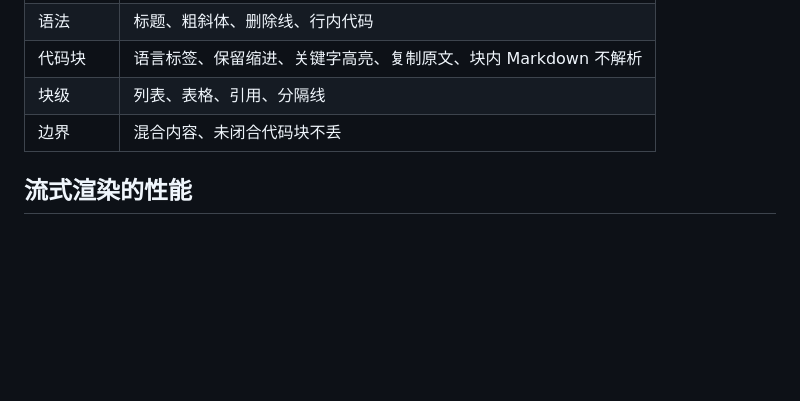
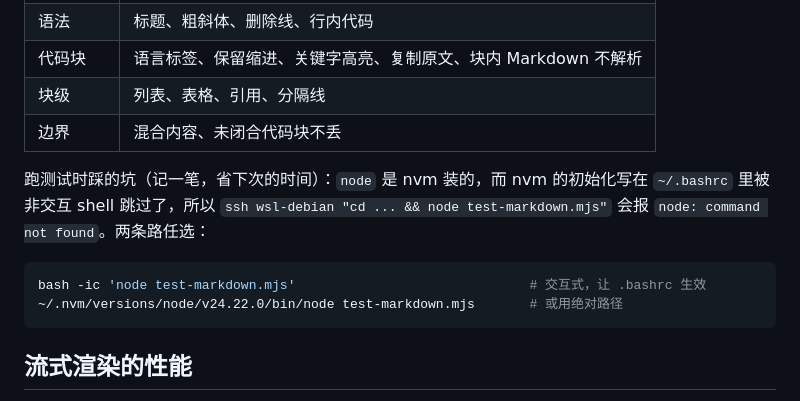
Before and after one commit to Conroy-X/deepseek-stream-demo, a Markdown page: unit08-chat-ui/notes.md, the part around one of its changes. Rendered like a GitHub page; blank space fills up the shorter version.

````diff
--- a/unit08-chat-ui/notes.md
+++ b/unit08-chat-ui/notes.md
@@ -67,6 +67,15 @@ if (inCode) { codeBuf.push(line); continue; }  // 代码块内不解析任何 Ma
 | 块级 | 列表、表格、引用、分隔线 |
 | 边界 | 混合内容、未闭合代码块不丢 |
 
+跑测试时踩的坑（记一笔，省下次的时间）：`node` 是 nvm 装的，而 nvm 的初始化写在
+`~/.bashrc` 里被非交互 shell 跳过了，所以 `ssh wsl-debian "cd ... && node test-markdown.mjs"`
+会报 `node: command not found`。两条路任选：
+
+```bash
+bash -ic 'node test-markdown.mjs'                              # 交互式，让 .bashrc 生效
+~/.nvm/versions/node/v24.22.0/bin/node test-markdown.mjs       # 或用绝对路径
+```
+
 ## 流式渲染的性能
 
 逐字符 `innerHTML = renderMarkdown(raw)` 会很卡。
````
Also changed, not shown: other parts of unit08-chat-ui/notes.md (+37 -8 lines).
